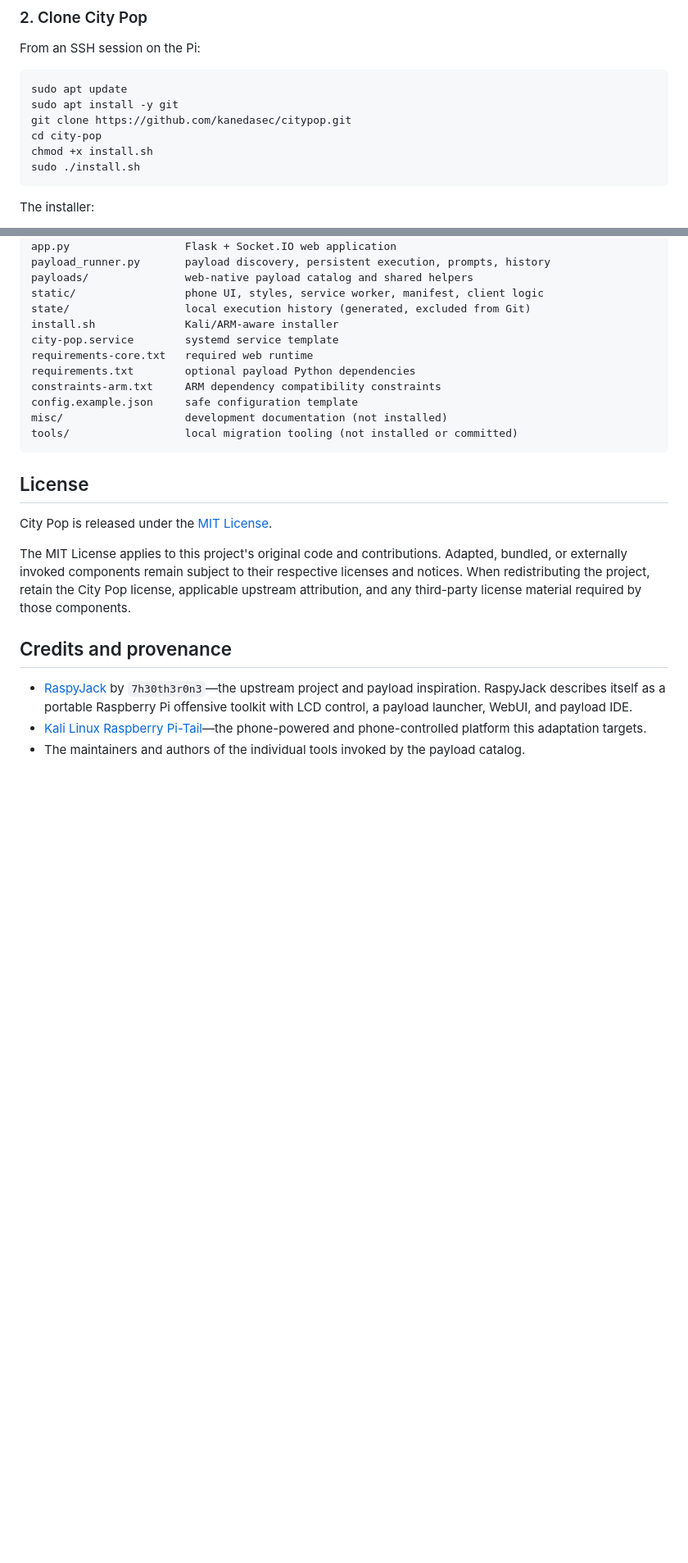
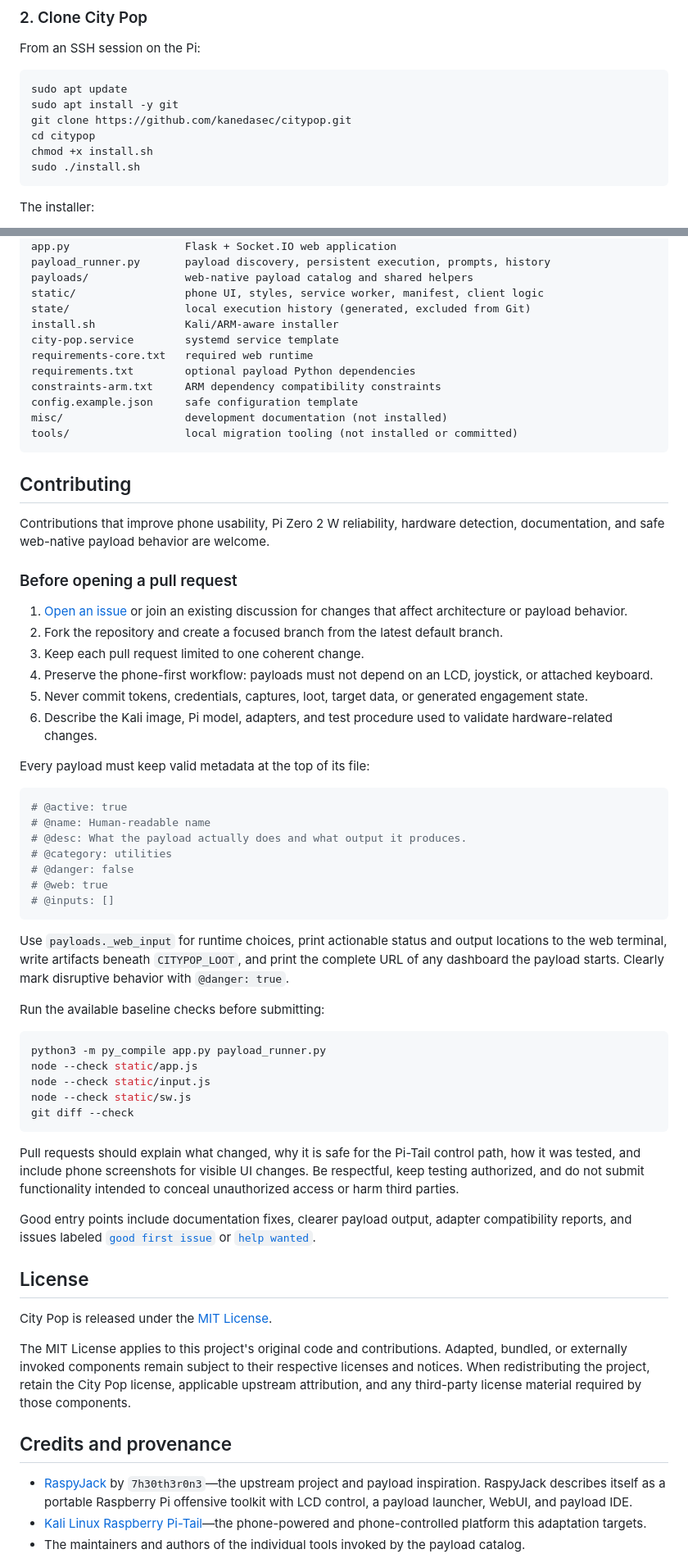
Before and after one commit to kanedasec/citypop, a Markdown page: README.md, 2 parts joined by grey strips. Shown at 82% size. Rendered like a GitHub page; blank space fills up the shorter version.

````diff
--- a/README.md
+++ b/README.md
@@ -95,7 +141,7 @@ From an SSH session on the Pi:
 sudo apt update
 sudo apt install -y git
 git clone https://github.com/kanedasec/citypop.git
-cd city-pop
+cd citypop
 chmod +x install.sh
 sudo ./install.sh
 ```
@@ -245,6 +335,47 @@ misc/                   development documentation (not installed)
 tools/                  local migration tooling (not installed or committed)
 ```
 
+## Contributing
+
+Contributions that improve phone usability, Pi Zero 2 W reliability, hardware detection, documentation, and safe web-native payload behavior are welcome.
+
+### Before opening a pull request
+
+1. [Open an issue](https://github.com/kanedasec/citypop/issues/new) or join an existing discussion for changes that affect architecture or payload behavior.
+2. Fork the repository and create a focused branch from the latest default branch.
+3. Keep each pull request limited to one coherent change.
+4. Preserve the phone-first workflow: payloads must not depend on an LCD, joystick, or attached keyboard.
+5. Never commit tokens, credentials, captures, loot, target data, or generated engagement state.
+6. Describe the Kali image, Pi model, adapters, and test procedure used to validate hardware-related changes.
+
+Every payload must keep valid metadata at the top of its file:
+
+```python
+# @active: true
+# @name: Human-readable name
+# @desc: What the payload actually does and what output it produces.
+# @category: utilities
+# @danger: false
+# @web: true
+# @inputs: []
+```
+
+Use `payloads._web_input` for runtime choices, print actionable status and output locations to the web terminal, write artifacts beneath `CITYPOP_LOOT`, and print the complete URL of any dashboard the payload starts. Clearly mark disruptive behavior with `@danger: true`.
+
+Run the available baseline checks before submitting:
+
+```bash
+python3 -m py_compile app.py payload_runner.py
+node --check static/app.js
+node --check static/input.js
+node --check static/sw.js
+git diff --check
+```
+
+Pull requests should explain what changed, why it is safe for the Pi-Tail control path, how it was tested, and include phone screenshots for visible UI changes. Be respectful, keep testing authorized, and do not submit functionality intended to conceal unauthorized access or harm third parties.
+
+Good entry points include documentation fixes, clearer payload output, adapter compatibility reports, and issues labeled [`good first issue`](https://github.com/kanedasec/citypop/labels/good%20first%20issue) or [`help wanted`](https://github.com/kanedasec/citypop/labels/help%20wanted).
+
 ## License
 
 City Pop is released under the [MIT License](LICENSE).
````
Also changed, not shown: other parts of README.md (+125 -35 lines).
